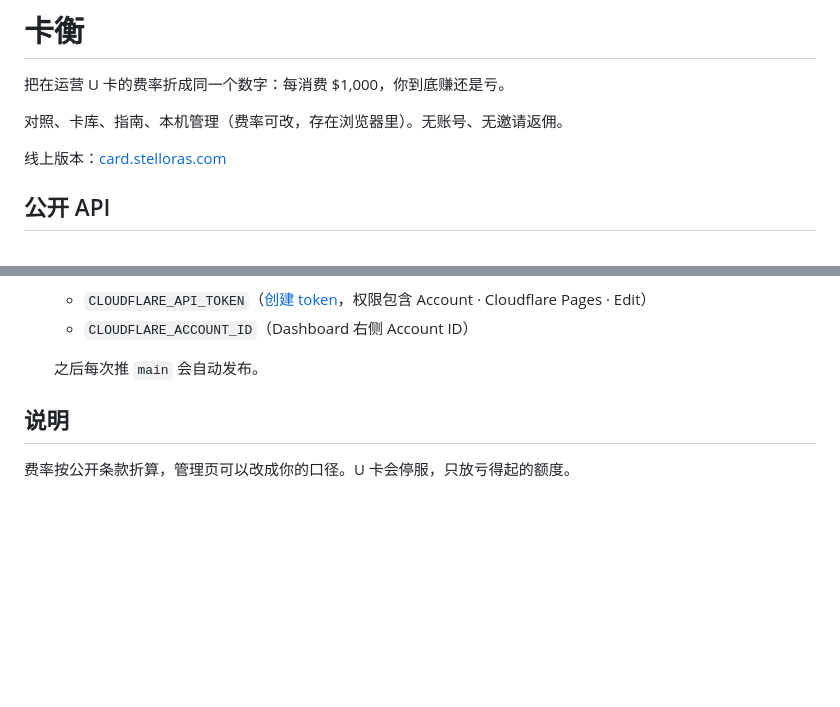
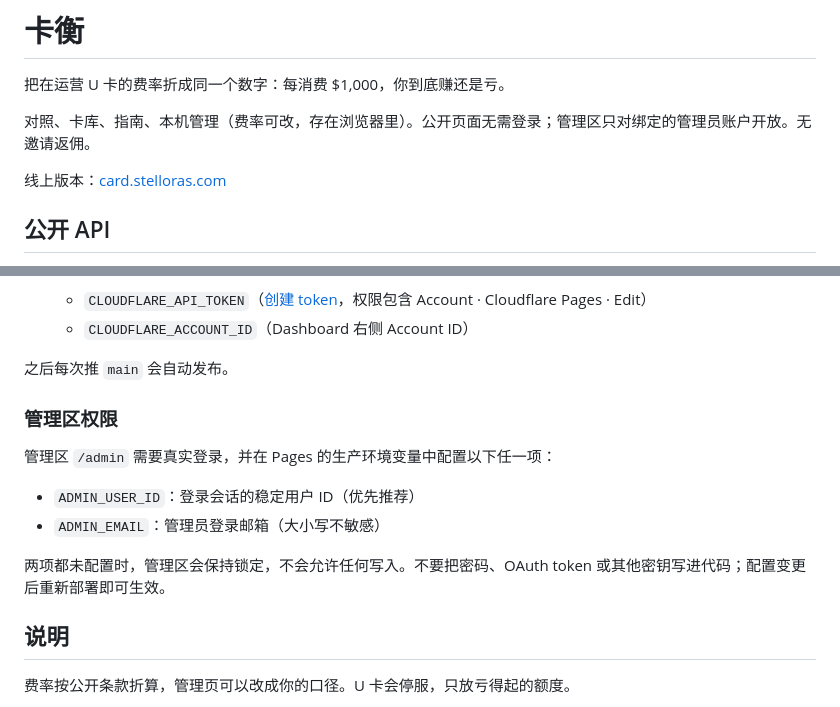
Before and after one commit to Nan7Li/kaheng, a Markdown page: README.md, 2 parts joined by grey strips. Drawn GitHub-style; blank space fills up the shorter version.

Commit message:
Document admin owner configuration

```diff
--- a/README.md
+++ b/README.md
@@ -2,7 +2,7 @@
 
 把在运营 U 卡的费率折成同一个数字：每消费 $1,000，你到底赚还是亏。
 
-对照、卡库、指南、本机管理（费率可改，存在浏览器里）。无账号、无邀请返佣。
+对照、卡库、指南、本机管理（费率可改，存在浏览器里）。公开页面无需登录；管理区只对绑定的管理员账户开放。无邀请返佣。
 
 线上版本：[card.stelloras.com](https://card.stelloras.com)
 
@@ -79,7 +79,16 @@ npm run dev
    - `CLOUDFLARE_API_TOKEN`（[创建 token](https://dash.cloudflare.com/profile/api-tokens)，权限包含 Account · Cloudflare Pages · Edit）
    - `CLOUDFLARE_ACCOUNT_ID`（Dashboard 右侧 Account ID）
 
-   之后每次推 `main` 会自动发布。
+之后每次推 `main` 会自动发布。
+
+### 管理区权限
+
+管理区 `/admin` 需要真实登录，并在 Pages 的生产环境变量中配置以下任一项：
+
+- `ADMIN_USER_ID`：登录会话的稳定用户 ID（优先推荐）
+- `ADMIN_EMAIL`：管理员登录邮箱（大小写不敏感）
+
+两项都未配置时，管理区会保持锁定，不会允许任何写入。不要把密码、OAuth token 或其他密钥写进代码；配置变更后重新部署即可生效。
 
 ## 说明
 
```
